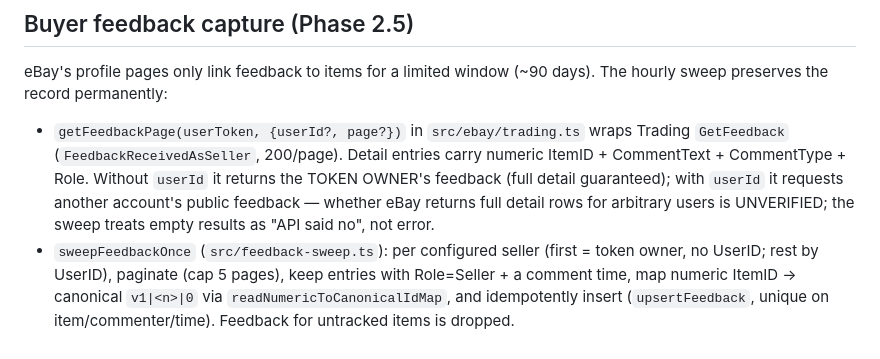
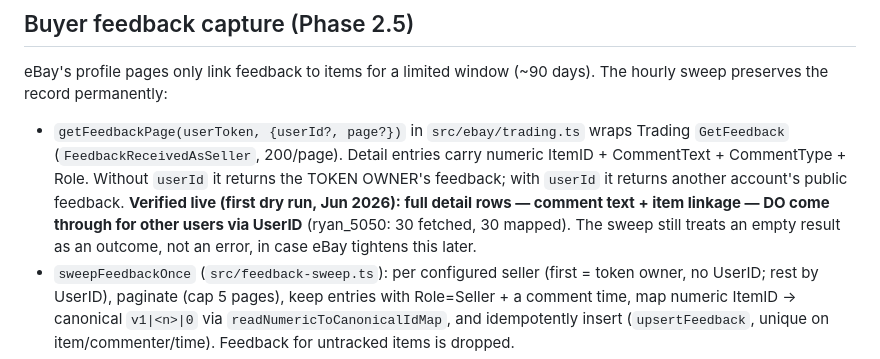
Before and after one commit to pbranham/halfcashhalfstock, a Markdown page: CLAUDE.md, the part around the change. GitHub-like rendering.

Commit message:
docs: GetFeedback UserID detail visibility verified live
First dry run on dev answered the open question: eBay returns full
detail rows (comment text + item linkage) for ANOTHER account's public
feedback via the UserID parameter — ryan_5050 came back 30 fetched /
30 mapped with complete text. Retire the UNVERIFIED caveat; the
empty-result-is-an-outcome handling stays as future-proofing.

Co-Authored-By: Claude Fable 5 <noreply@anthropic.com>

```diff
--- a/CLAUDE.md
+++ b/CLAUDE.md
@@ -354,10 +354,12 @@ eBay's profile pages only link feedback to items for a limited window
 - `getFeedbackPage(userToken, {userId?, page?})` in `src/ebay/trading.ts`
   wraps Trading `GetFeedback` (`FeedbackReceivedAsSeller`, 200/page).
   Detail entries carry numeric ItemID + CommentText + CommentType + Role.
-  Without `userId` it returns the TOKEN OWNER's feedback (full detail
-  guaranteed); with `userId` it requests another account's public
-  feedback — whether eBay returns full detail rows for arbitrary users is
-  UNVERIFIED; the sweep treats empty results as "API said no", not error.
+  Without `userId` it returns the TOKEN OWNER's feedback; with `userId`
+  it returns another account's public feedback. **Verified live (first
+  dry run, Jun 2026): full detail rows — comment text + item linkage —
+  DO come through for other users via UserID** (ryan_5050: 30 fetched,
+  30 mapped). The sweep still treats an empty result as an outcome, not
+  an error, in case eBay tightens this later.
 - `sweepFeedbackOnce` (`src/feedback-sweep.ts`): per configured seller
   (first = token owner, no UserID; rest by UserID), paginate (cap 5
   pages), keep entries with Role=Seller + a comment time, map numeric
```
